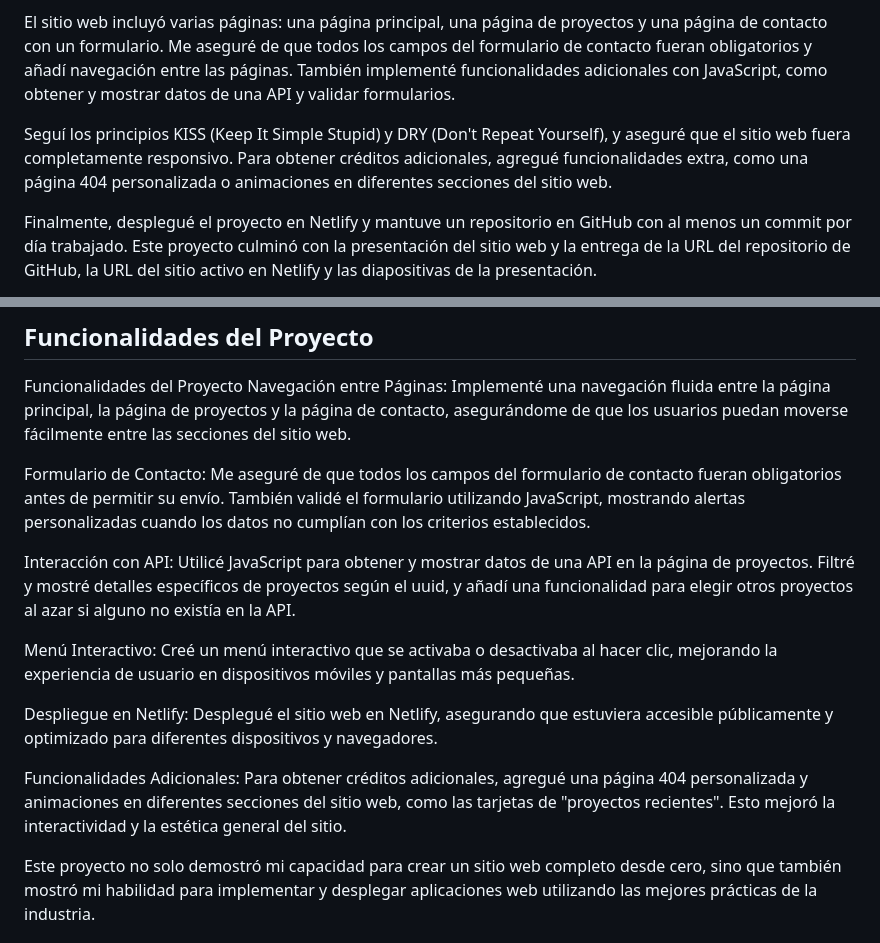
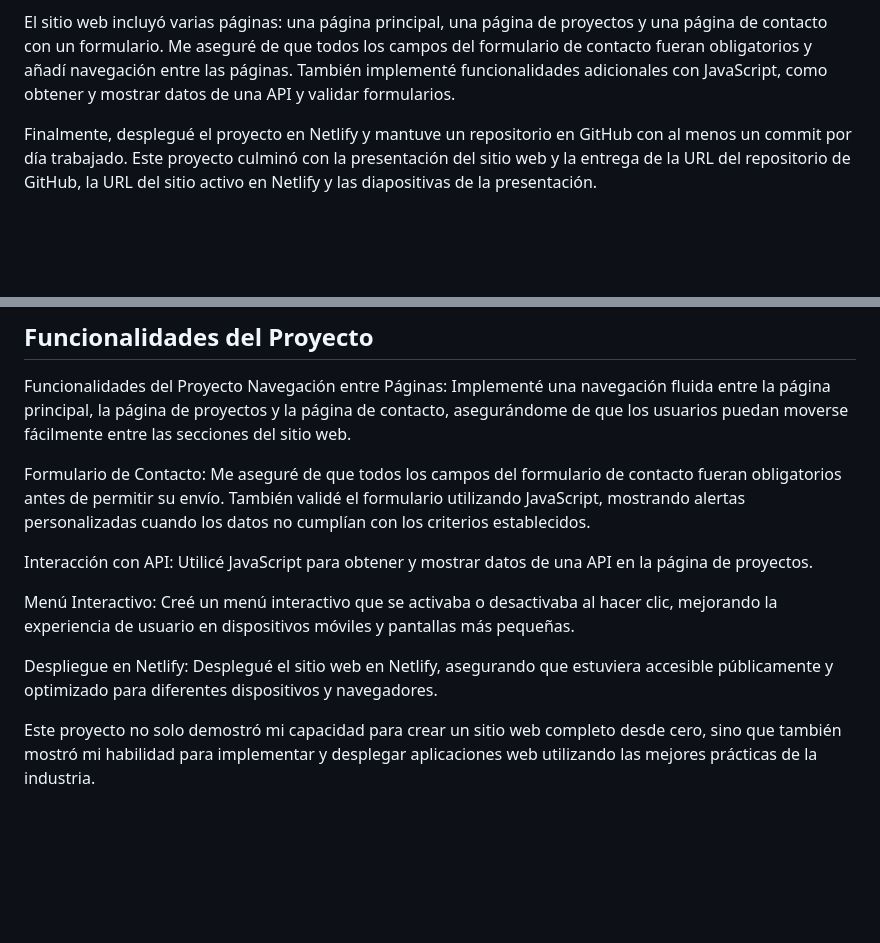
Before and after one commit to CarlesSanahuja/Proyecto1, a Markdown page: README.md, 2 parts joined by grey strips. GitHub-like rendering; blank space fills up the shorter version.

```diff
--- a/README.md
+++ b/README.md
@@ -17,8 +17,6 @@ En este proyecto, creé e implementé mi primer sitio web totalmente responsivo
 
 El sitio web incluyó varias páginas: una página principal, una página de proyectos y una página de contacto con un formulario. Me aseguré de que todos los campos del formulario de contacto fueran obligatorios y añadí navegación entre las páginas. También implementé funcionalidades adicionales con JavaScript, como obtener y mostrar datos de una API y validar formularios.
 
-Seguí los principios KISS (Keep It Simple Stupid) y DRY (Don't Repeat Yourself), y aseguré que el sitio web fuera completamente responsivo. Para obtener créditos adicionales, agregué funcionalidades extra, como una página 404 personalizada o animaciones en diferentes secciones del sitio web.
-
 Finalmente, desplegué el proyecto en Netlify y mantuve un repositorio en GitHub con al menos un commit por día trabajado. Este proyecto culminó con la presentación del sitio web y la entrega de la URL del repositorio de GitHub, la URL del sitio activo en Netlify y las diapositivas de la presentación.
 
 ## Funcionalidades del Proyecto
@@ -28,13 +26,11 @@ Navegación entre Páginas: Implementé una navegación fluida entre la página
 
 Formulario de Contacto: Me aseguré de que todos los campos del formulario de contacto fueran obligatorios antes de permitir su envío. También validé el formulario utilizando JavaScript, mostrando alertas personalizadas cuando los datos no cumplían con los criterios establecidos.
 
-Interacción con API: Utilicé JavaScript para obtener y mostrar datos de una API en la página de proyectos. Filtré y mostré detalles específicos de proyectos según el uuid, y añadí una funcionalidad para elegir otros proyectos al azar si alguno no existía en la API.
+Interacción con API: Utilicé JavaScript para obtener y mostrar datos de una API en la página de proyectos.
 
 Menú Interactivo: Creé un menú interactivo que se activaba o desactivaba al hacer clic, mejorando la experiencia de usuario en dispositivos móviles y pantallas más pequeñas.
 
 Despliegue en Netlify: Desplegué el sitio web en Netlify, asegurando que estuviera accesible públicamente y optimizado para diferentes dispositivos y navegadores.
-
-Funcionalidades Adicionales: Para obtener créditos adicionales, agregué una página 404 personalizada y animaciones en diferentes secciones del sitio web, como las tarjetas de "proyectos recientes". Esto mejoró la interactividad y la estética general del sitio.
 
 Este proyecto no solo demostró mi capacidad para crear un sitio web completo desde cero, sino que también mostró mi habilidad para implementar y desplegar aplicaciones web utilizando las mejores prácticas de la industria.
 
```
